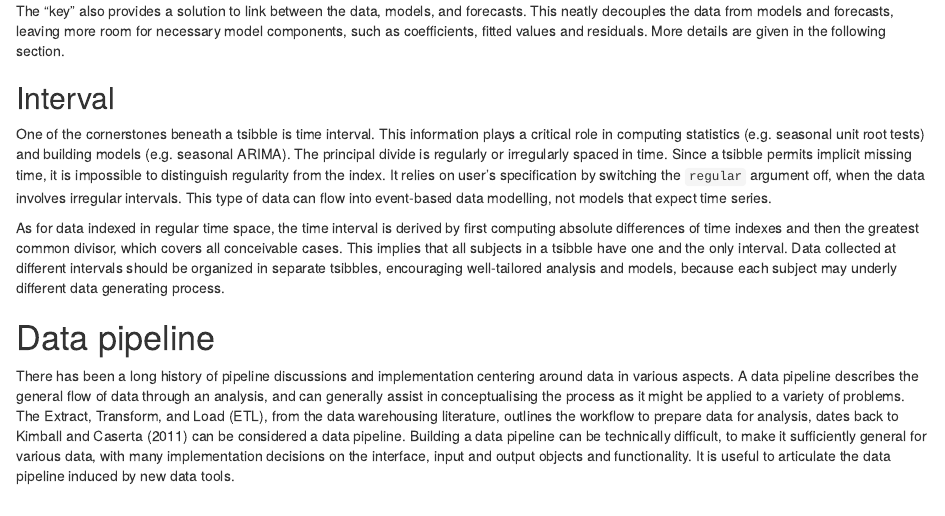
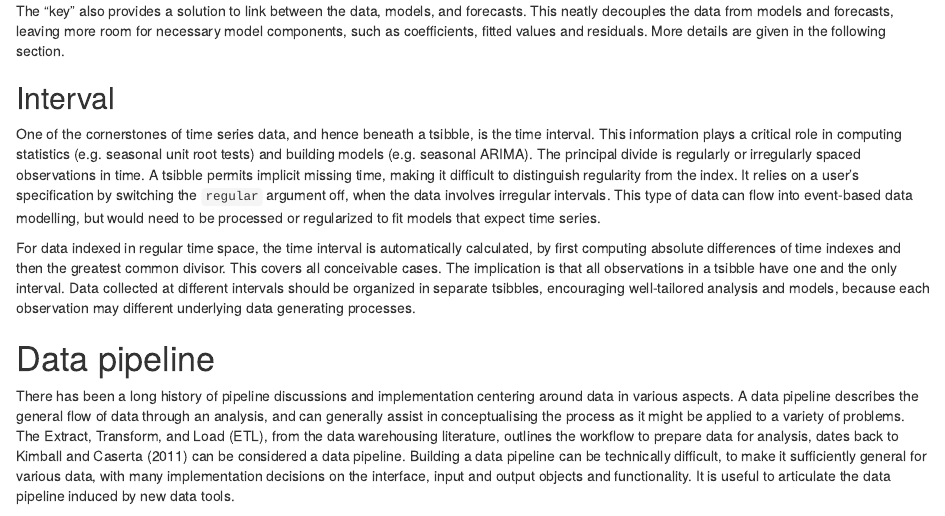
Before and after one commit to earowang/paper-tsibble, an R Markdown document (main.Rmd): the page in a window 1100 px wide, from 4030 px down. Rendered offline with R 4.5, knitr and Pandoc, with nearby package versions; drawn as R Markdown's standard HTML page in place of the format the file asks for; some code elsewhere in the file could not run offline.

Commit message:
done with interval

```diff
--- a/main.Rmd
+++ b/main.Rmd
@@ -146,9 +146,9 @@ The "key" also provides a solution to link between the data, models, and forecas
 
 ## Interval {#sec:interval}
 
-One of the cornerstones beneath a tsibble is time interval. This information plays a critical role in computing statistics (e.g. seasonal unit root tests) and building models (e.g. seasonal ARIMA). The principal divide is regularly or irregularly spaced in time. Since a tsibble permits implicit missing time, it is impossible to distinguish regularity from the index. It relies on user's specification by switching the `regular` argument off, when the data involves irregular intervals. This type of data can flow into event-based data modelling, not models that expect time series.
+One of the cornerstones of time series data, and hence beneath a tsibble, is the time interval. This information plays a critical role in computing statistics (e.g. seasonal unit root tests) and building models (e.g. seasonal ARIMA). The principal divide is regularly or irregularly spaced observations in time. A tsibble permits implicit missing time, making it  difficult to distinguish regularity from the index. It relies on a user's specification by switching the `regular` argument off, when the data involves irregular intervals. This type of data can flow into event-based data modelling, but would need to be processed or regularized to fit models that expect time series.
 
-As for data indexed in regular time space, the time interval is derived by first computing absolute differences of time indexes and then the greatest common divisor, which covers all conceivable cases. This implies that all subjects in a tsibble have one and the only interval. Data collected at different intervals should be organized in separate tsibbles, encouraging well-tailored analysis and models, because each subject may underly different data generating process.
+For data indexed in regular time space, the time interval is automatically calculated, by first computing absolute differences of time indexes and then the greatest common divisor. This covers all conceivable cases. The implication is that all observations in a tsibble have one and the only interval. Data collected at different intervals should be organized in separate tsibbles, encouraging well-tailored analysis and models, because each observation may  different underlying data generating processes.
 
 # Data pipeline {#sec:pipeline}
 
```
Also changed, not shown: main.pdf.
